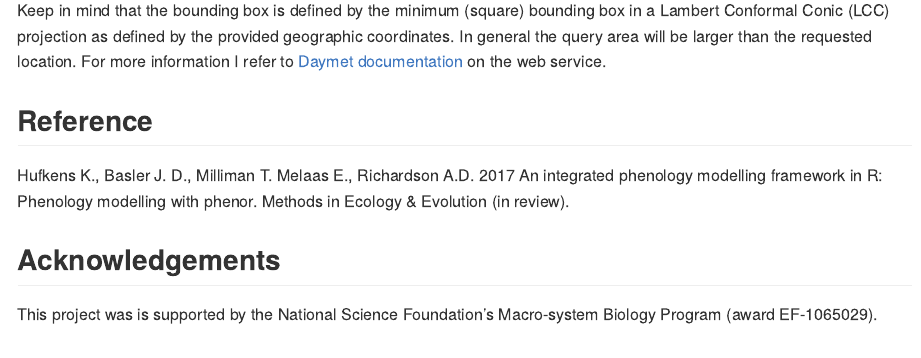
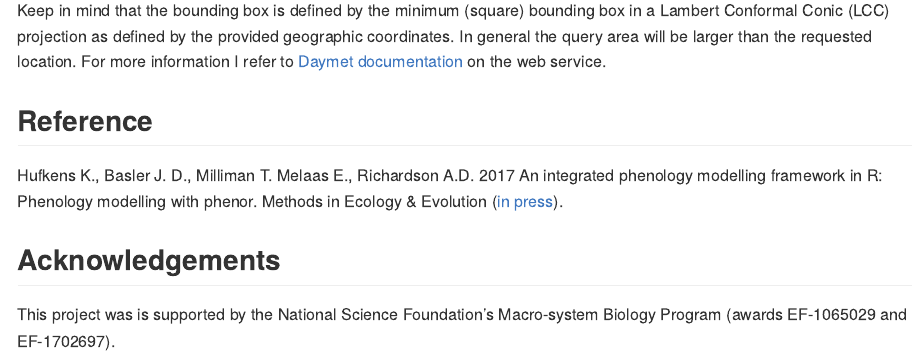
Before and after one commit to bluegreen-labs/daymetr, an R Markdown document (README.Rmd): the page in a window 1100 px wide, from 2880 px down. The pictures show the output file README.md that the author committed with the source, drawn offline in the style of GitHub; badge pictures from the web are left out.

Commit message:
update reference and acknowledgements

```diff
--- a/README.Rmd
+++ b/README.Rmd
@@ -106,8 +106,8 @@ Keep in mind that the bounding box is defined by the minimum (square) bounding b
 
 ## Reference
 
-Hufkens K., Basler J. D., Milliman T. Melaas E., Richardson A.D. 2017 An integrated phenology modelling framework in R: Phenology modelling with phenor. Methods in Ecology & Evolution (in review).
+Hufkens K., Basler J. D., Milliman T. Melaas E., Richardson A.D. 2017 An integrated phenology modelling framework in R: Phenology modelling with phenor. Methods in Ecology & Evolution ([in press](http://onlinelibrary.wiley.com/doi/10.1111/2041-210X.12970/full)).
 
 ## Acknowledgements
 
-This project was is supported by the National Science Foundation’s Macro-system Biology Program (award EF-1065029).
+This project was is supported by the National Science Foundation’s Macro-system Biology Program (awards EF-1065029 and EF-1702697).
```
Also changed, not shown: README.md.
